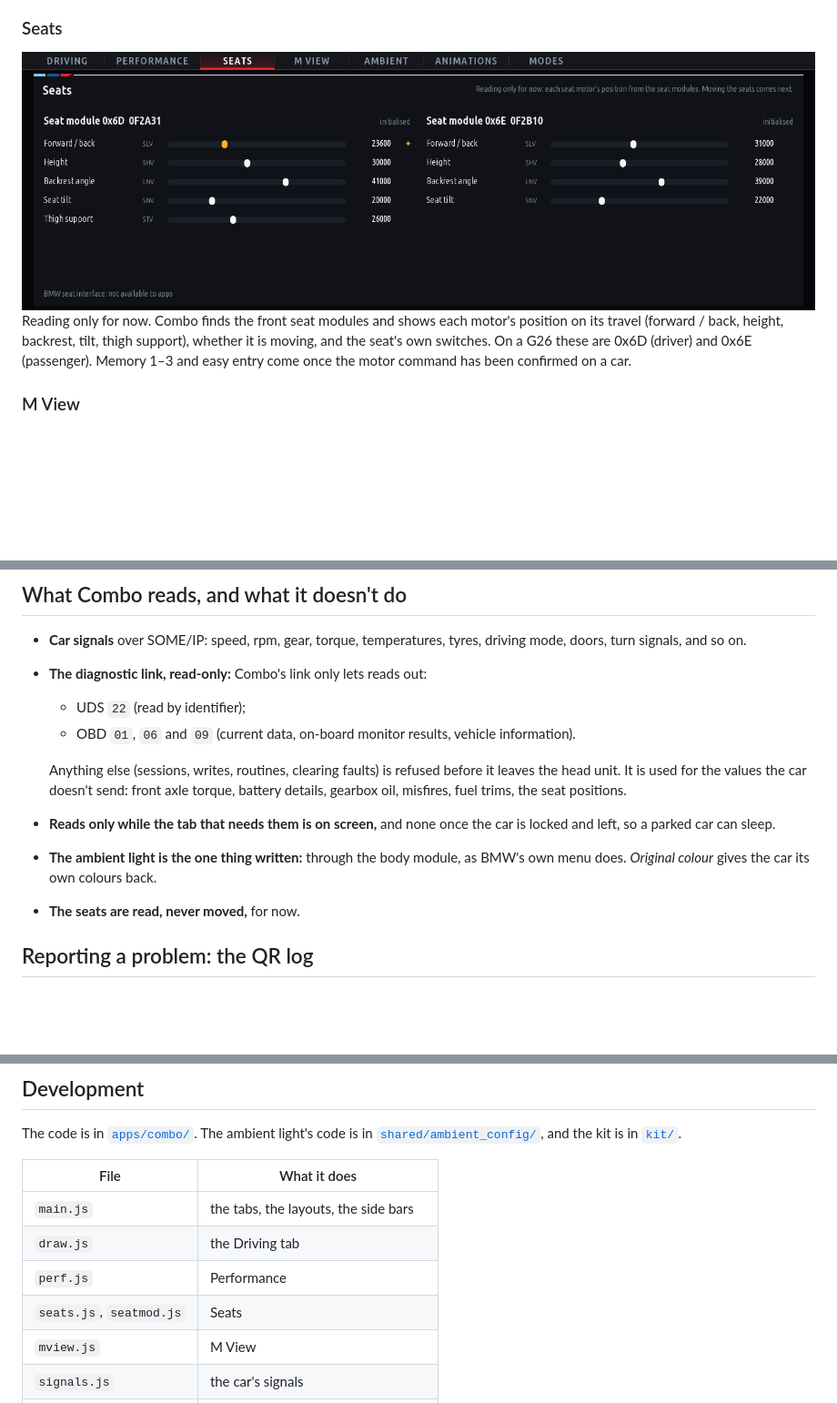
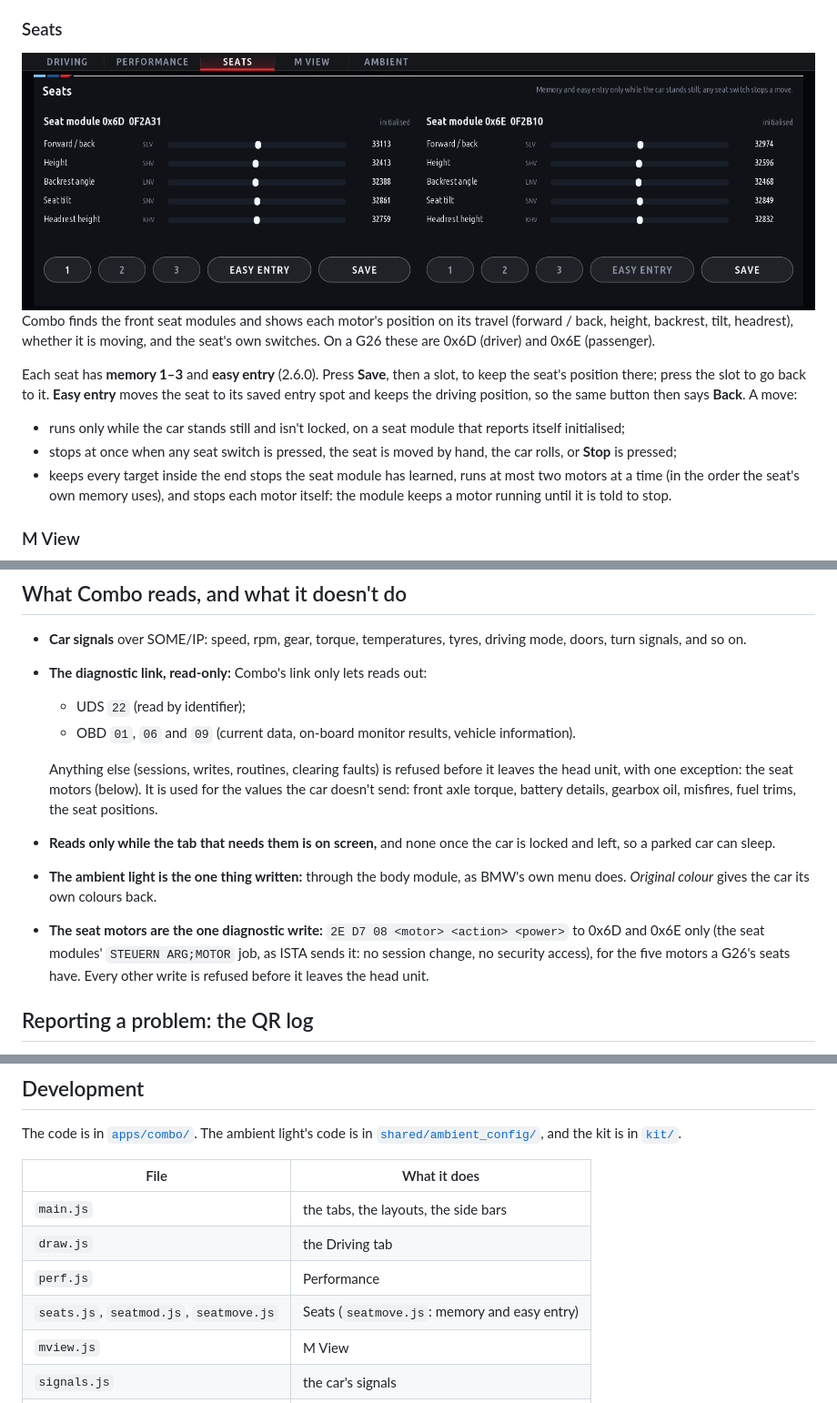
Before and after one commit to snorkmitzumi/idrive-apps, a Markdown page: README.md, 3 parts joined by grey strips. Shown at 91% size. Rendered like a GitHub page; pictures changed too: docs/screens/combo_seats.png; blank space fills up the shorter version.

```diff
--- a/README.md
+++ b/README.md
@@ -62,7 +62,17 @@ The car's live values in four columns of the same size, in M Vitals' look:
 
-Reading only for now. Combo finds the front seat modules and shows each motor's position on its travel (forward /
-back, height, backrest, tilt, thigh support), whether it is moving, and the seat's own switches. On a G26 these are
-0x6D (driver) and 0x6E (passenger). Memory 1–3 and easy entry come once the motor command has been confirmed on a car.
+Combo finds the front seat modules and shows each motor's position on its travel (forward / back, height, backrest,
+tilt, headrest), whether it is moving, and the seat's own switches. On a G26 these are 0x6D (driver) and 0x6E
+(passenger).
+
+Each seat has **memory 1–3** and **easy entry** (2.6.0). Press **Save**, then a slot, to keep the seat's position
+there; press the slot to go back to it. **Easy entry** moves the seat to its saved entry spot and keeps the driving
+position, so the same button then says **Back**. A move:
+
+- runs only while the car stands still and isn't locked, on a seat module that reports itself initialised;
+- stops at once when any seat switch is pressed, the seat is moved by hand, the car rolls, or **Stop** is pressed;
+- keeps every target inside the end stops the seat module has learned, runs at most two motors at a time (in the
+  order the seat's own memory uses), and stops each motor itself: the module keeps a motor running until it is told
+  to stop.
 
 ### M View
 
@@ -159,14 +169,16 @@ builds it from this repository's `main` branch, so a merged change is its next v
   - UDS `22` (read by identifier);
   - OBD `01`, `06` and `09` (current data, on-board monitor results, vehicle information).
 
-  Anything else (sessions, writes, routines, clearing faults) is refused before it leaves the head unit. It is used
-  for the values the car doesn't send: front axle torque, battery details, gearbox oil, misfires, fuel trims, the seat
-  positions.
+  Anything else (sessions, writes, routines, clearing faults) is refused before it leaves the head unit, with one
+  exception: the seat motors (below). It is used for the values the car doesn't send: front axle torque, battery
+  details, gearbox oil, misfires, fuel trims, the seat positions.
 - **Reads only while the tab that needs them is on screen,** and none once the car is locked and left, so a parked car
   can sleep.
 - **The ambient light is the one thing written:** through the body module, as BMW's own menu does. *Original colour*
   gives the car its own colours back.
-- **The seats are read, never moved,** for now.
+- **The seat motors are the one diagnostic write:** `2E D7 08 <motor> <action> <power>` to 0x6D and 0x6E only (the
+  seat modules' `STEUERN ARG;MOTOR` job, as ISTA sends it: no session change, no security access), for the five motors
+  a G26's seats have. Every other write is refused before it leaves the head unit.
 
 ## Reporting a problem: the QR log
 
@@ -193,7 +205,7 @@ The code is in [`apps/combo/`](apps/combo). The ambient light's code is in
 | `main.js` | the tabs, the layouts, the side bars |
 | `draw.js` | the Driving tab |
 | `perf.js` | Performance |
-| `seats.js`, `seatmod.js` | Seats |
+| `seats.js`, `seatmod.js`, `seatmove.js` | Seats (`seatmove.js`: memory and easy entry) |
 | `mview.js` | M View |
 | `signals.js` | the car's signals |
 | `reads.js` | the diagnostic reads |
```
Also changed, not shown: other parts of README.md (+1 -1 lines), 7 other files.
